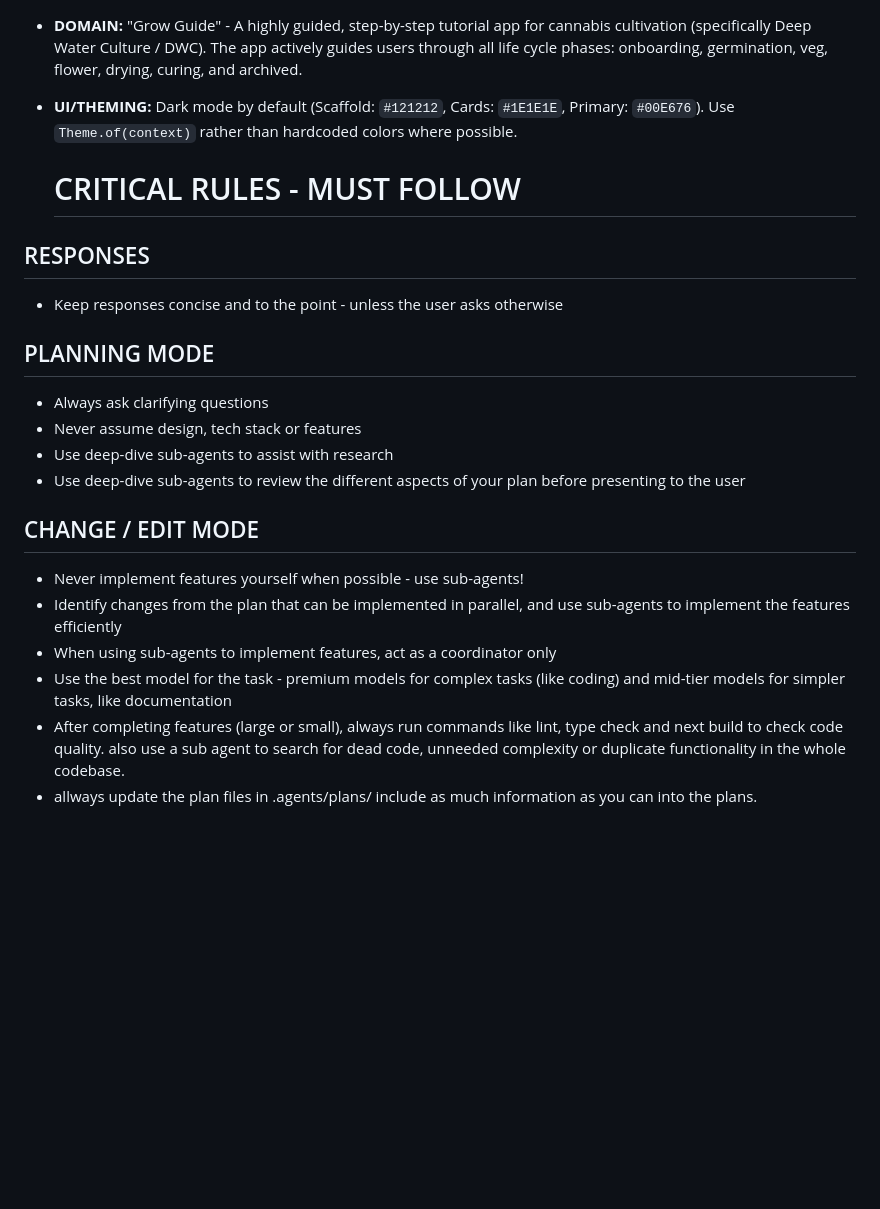
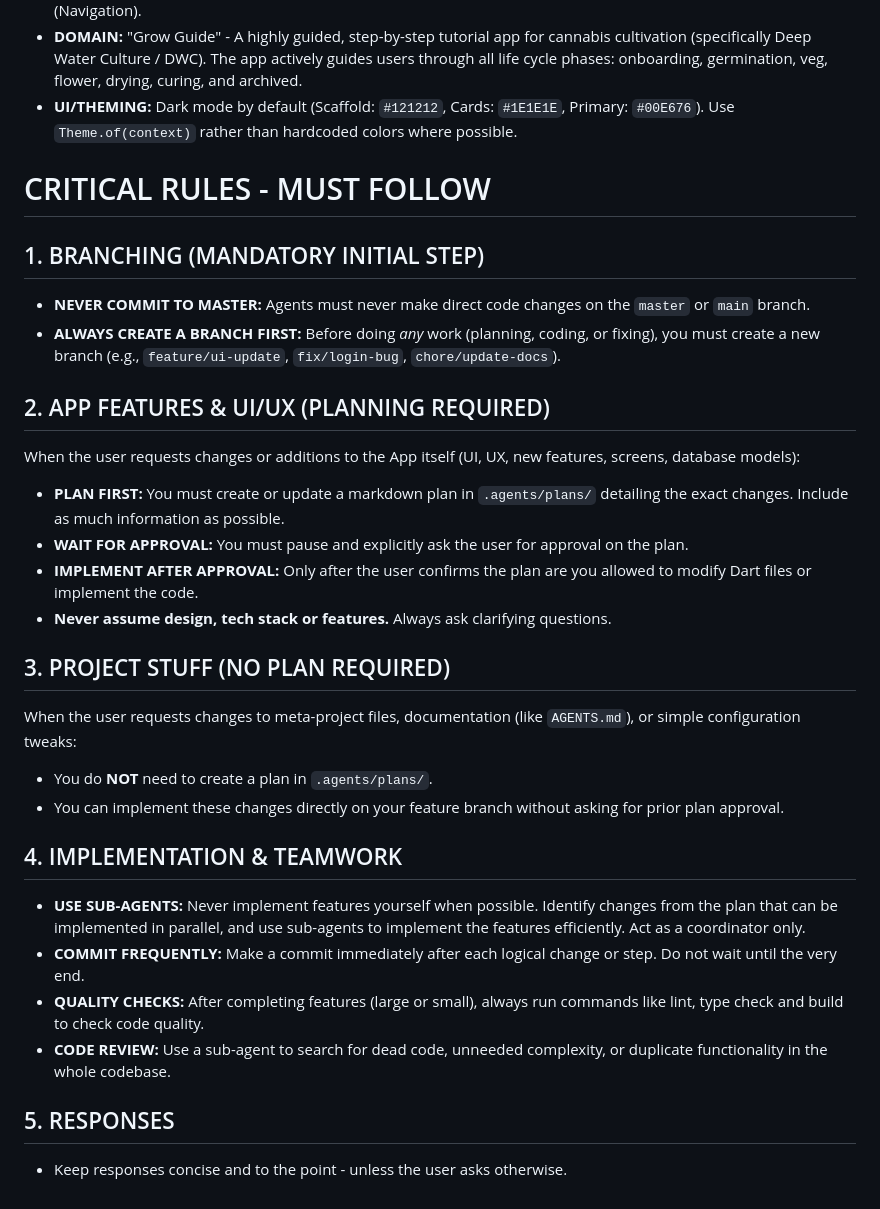
Before and after one commit to mathisHeidrich/Grow_Guide, a Markdown page: AGENTS.md, the part around the change. Rendered like a GitHub page; blank space fills up the shorter version.

Commit message:
docs: clarify rules for planning vs non-planning and branching

```diff
--- a/AGENTS.md
+++ b/AGENTS.md
@@ -22,24 +22,29 @@
 - **DOMAIN:** "Grow Guide" - A highly guided, step-by-step tutorial app for cannabis cultivation (specifically Deep Water Culture / DWC). The app actively guides users through all life cycle phases: onboarding, germination, veg, flower, drying, curing, and archived.
 - **UI/THEMING:** Dark mode by default (Scaffold: `#121212`, Cards: `#1E1E1E`, Primary: `#00E676`). Use `Theme.of(context)` rather than hardcoded colors where possible.
 
-  # CRITICAL RULES - MUST FOLLOW
+# CRITICAL RULES - MUST FOLLOW
 
-## RESPONSES
+## 1. BRANCHING (MANDATORY INITIAL STEP)
+- **NEVER COMMIT TO MASTER:** Agents must never make direct code changes on the `master` or `main` branch.
+- **ALWAYS CREATE A BRANCH FIRST:** Before doing *any* work (planning, coding, or fixing), you must create a new branch (e.g., `feature/ui-update`, `fix/login-bug`, `chore/update-docs`).
 
-- Keep responses concise and to the point - unless the user asks otherwise
+## 2. APP FEATURES & UI/UX (PLANNING REQUIRED)
+When the user requests changes or additions to the App itself (UI, UX, new features, screens, database models):
+- **PLAN FIRST:** You must create or update a markdown plan in `.agents/plans/` detailing the exact changes. Include as much information as possible.
+- **WAIT FOR APPROVAL:** You must pause and explicitly ask the user for approval on the plan.
+- **IMPLEMENT AFTER APPROVAL:** Only after the user confirms the plan are you allowed to modify Dart files or implement the code.
+- **Never assume design, tech stack or features.** Always ask clarifying questions.
 
-## PLANNING MODE
+## 3. PROJECT STUFF (NO PLAN REQUIRED)
+When the user requests changes to meta-project files, documentation (like `AGENTS.md`), or simple configuration tweaks:
+- You do **NOT** need to create a plan in `.agents/plans/`.
+- You can implement these changes directly on your feature branch without asking for prior plan approval.
 
-- Always ask clarifying questions
-- Never assume design, tech stack or features
-- Use deep-dive sub-agents to assist with research
-- Use deep-dive sub-agents to review the different aspects of your plan before presenting to the user
+## 4. IMPLEMENTATION & TEAMWORK
+- **USE SUB-AGENTS:** Never implement features yourself when possible. Identify changes from the plan that can be implemented in parallel, and use sub-agents to implement the features efficiently. Act as a coordinator only.
+- **COMMIT FREQUENTLY:** Make a commit immediately after each logical change or step. Do not wait until the very end.
+- **QUALITY CHECKS:** After completing features (large or small), always run commands like lint, type check and build to check code quality.
+- **CODE REVIEW:** Use a sub-agent to search for dead code, unneeded complexity, or duplicate functionality in the whole codebase.
 
-## CHANGE / EDIT MODE
-
-- Never implement features yourself when possible - use sub-agents!
-- Identify changes from the plan that can be implemented in parallel, and use sub-agents to implement the features efficiently
-- When using sub-agents to implement features, act as a coordinator only
-- Use the best model for the task - premium models for complex tasks (like coding) and mid-tier models for simpler tasks, like documentation
-- After completing features (large or small), always run commands like lint, type check and next build to check code quality. also use a sub agent to search for dead code, unneeded complexity or duplicate functionality in the whole codebase.
-- allways update the plan files in .agents/plans/  include as much information as you can into the plans.
+## 5. RESPONSES
+- Keep responses concise and to the point - unless the user asks otherwise.
```
